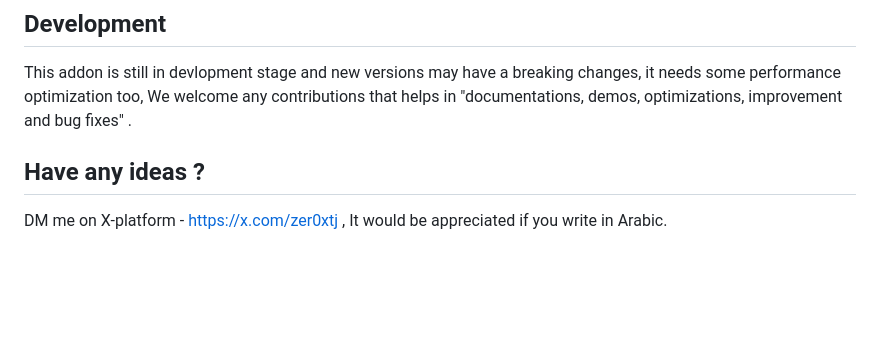
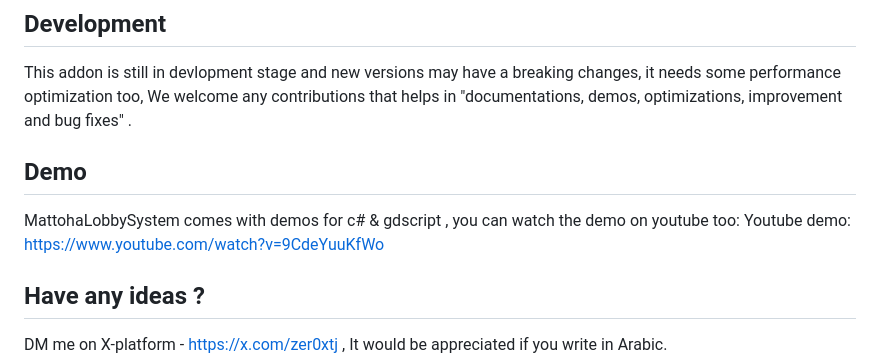
Before and after one commit to Zer0xTJ/GodotMattohaLobbySystem, a Markdown page: README.md, the part around the change. Drawn GitHub-style; blank space fills up the shorter version.

```diff
--- a/README.md
+++ b/README.md
@@ -17,6 +17,11 @@ Mattoha Lobby System is an addon designed to simplify multiplayer game developme
 
 ## Development
 This addon is still in devlopment stage and new versions may have a breaking changes, it needs some performance optimization too, We welcome any contributions that helps in "documentations, demos, optimizations, improvement and bug fixes" .
+
+## Demo
+MattohaLobbySystem comes with demos for c# & gdscript , you can watch the demo on youtube too:
+Youtube demo: https://www.youtube.com/watch?v=9CdeYuuKfWo
+
 ## Have any ideas ?
 
 DM me on X-platform - https://x.com/zer0xtj , It would be appreciated if you write in Arabic.
```
